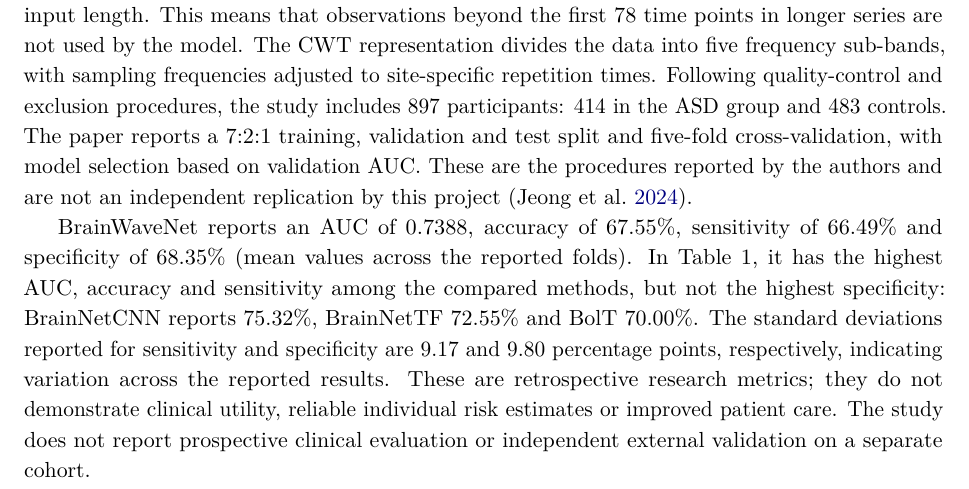
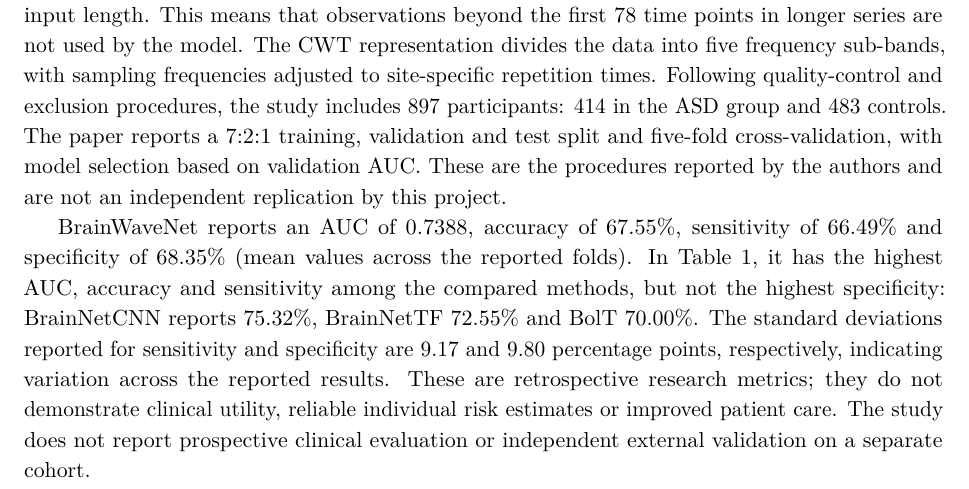
Before and after one commit to levilsbu/ABIDE-DeepLearning, a LaTeX paper (technical_report.tex): part of page 3 of 9, cut so that both start at the same text. Compiled offline with pdfLaTeX.

Commit message:
Remove repeated Jeong citation at end of section 2.2 paragraph

```diff
--- a/technical_report.tex
+++ b/technical_report.tex
@@ -53,7 +53,7 @@
 \subsection{BrainWaveNet method and reported evidence}
 Jeong et al. (2024) introduce BrainWaveNet to extract spatiotemporal representations from rs-fMRI time series in the frequency domain. Their pipeline applies a complex Morlet continuous wavelet transform (CWT) to blood-oxygen-level-dependent signals. Residual convolutional blocks and frequency-token encoding modules process the resulting complex coefficients. Within each WaveletTF block, the TemporalEnc uses self-attention to learn temporal dependencies separately from the real and imaginary components. The SpatialEnc then applies cross-attention between these components in both directions: the imaginary component is used as the query with the real component as key and value, and vice versa. The model uses a spatial class token for the final binary classification of participants into ASD and typically developing control groups. This describes a group-label classification research task and should not be interpreted as evidence that the model can diagnose individuals (\cite{jeong2024}).
 
-The authors use CPAC-preprocessed data with a 0.01--0.1 Hz band-pass filter and no global signal regression, and apply the Craddock 200 atlas. The source time series varied in length across sites (78--316 volumes); the authors crop them to 78 time points per subject to obtain a common input length. This means that observations beyond the first 78 time points in longer series are not used by the model. The CWT representation divides the data into five frequency sub-bands, with sampling frequencies adjusted to site-specific repetition times. Following quality-control and exclusion procedures, the study includes 897 participants: 414 in the ASD group and 483 controls. The paper reports a 7:2:1 training, validation and test split and five-fold cross-validation, with model selection based on validation AUC. These are the procedures reported by the authors and are not an independent replication by this project (\cite{jeong2024}).
+The authors use CPAC-preprocessed data with a 0.01--0.1 Hz band-pass filter and no global signal regression, and apply the Craddock 200 atlas. The source time series varied in length across sites (78--316 volumes); the authors crop them to 78 time points per subject to obtain a common input length. This means that observations beyond the first 78 time points in longer series are not used by the model. The CWT representation divides the data into five frequency sub-bands, with sampling frequencies adjusted to site-specific repetition times. Following quality-control and exclusion procedures, the study includes 897 participants: 414 in the ASD group and 483 controls. The paper reports a 7:2:1 training, validation and test split and five-fold cross-validation, with model selection based on validation AUC. These are the procedures reported by the authors and are not an independent replication by this project.
 
 BrainWaveNet reports an AUC of 0.7388, accuracy of 67.55\%, sensitivity of 66.49\% and specificity of 68.35\% (mean values across the reported folds). In Table 1, it has the highest AUC, accuracy and sensitivity among the compared methods, but not the highest specificity: BrainNetCNN reports 75.32\%, BrainNetTF 72.55\% and BolT 70.00\%. The standard deviations reported for sensitivity and specificity are 9.17 and 9.80 percentage points, respectively, indicating variation across the reported results. These are retrospective research metrics; they do not demonstrate clinical utility, reliable individual risk estimates or improved patient care. The study does not report prospective clinical evaluation or independent external validation on a separate cohort.
 
```
